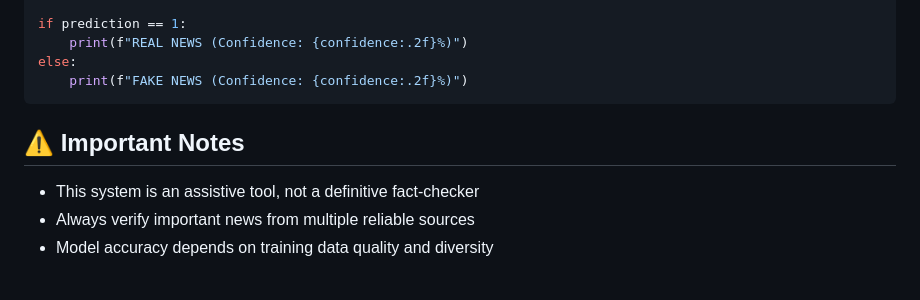
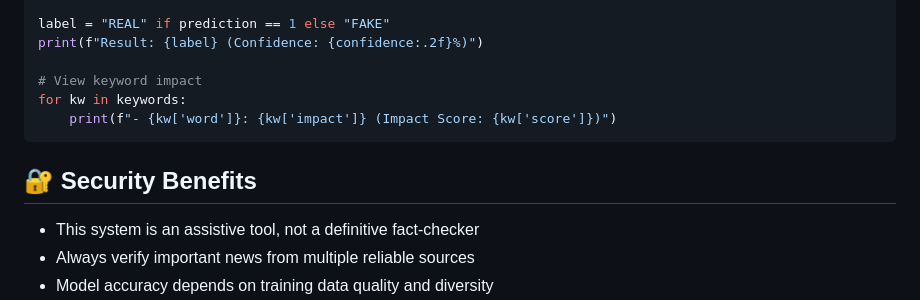
Before and after one commit to Ghulam-Mustafa-Keerio/Fake-News_Detection_System, a Markdown page: README.md, the part around one of its changes. Drawn GitHub-style; blank space fills up the shorter version.

````diff
--- a/README.md
+++ b/README.md
@@ -134,11 +169,13 @@ prediction, confidence = detector.predict(text)
 
-if prediction == 1:
-    print(f"REAL NEWS (Confidence: {confidence:.2f}%)")
-else:
-    print(f"FAKE NEWS (Confidence: {confidence:.2f}%)")
+label = "REAL" if prediction == 1 else "FAKE"
+print(f"Result: {label} (Confidence: {confidence:.2f}%)")
+
+# View keyword impact
+for kw in keywords:
+    print(f"- {kw['word']}: {kw['impact']} (Impact Score: {kw['score']})")
 ```
 
-## ⚠️ Important Notes
+## 🔐 Security Benefits
 
 - This system is an assistive tool, not a definitive fact-checker
 - Always verify important news from multiple reliable sources
````
Also changed, not shown: other parts of README.md (+87 -52 lines).
